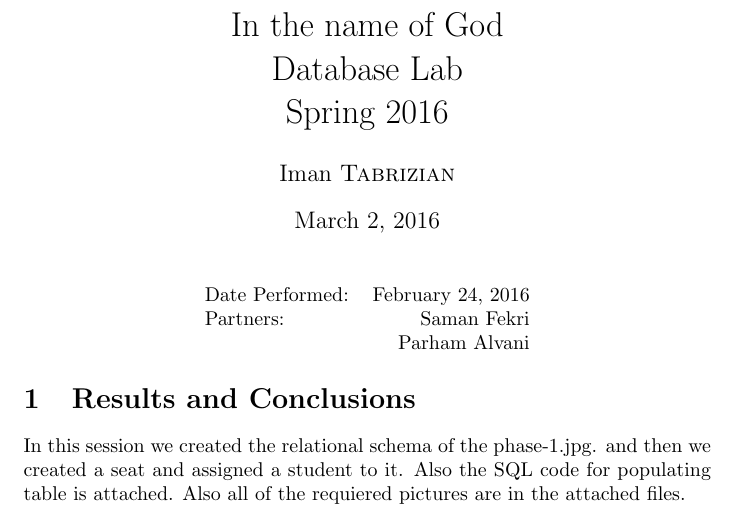
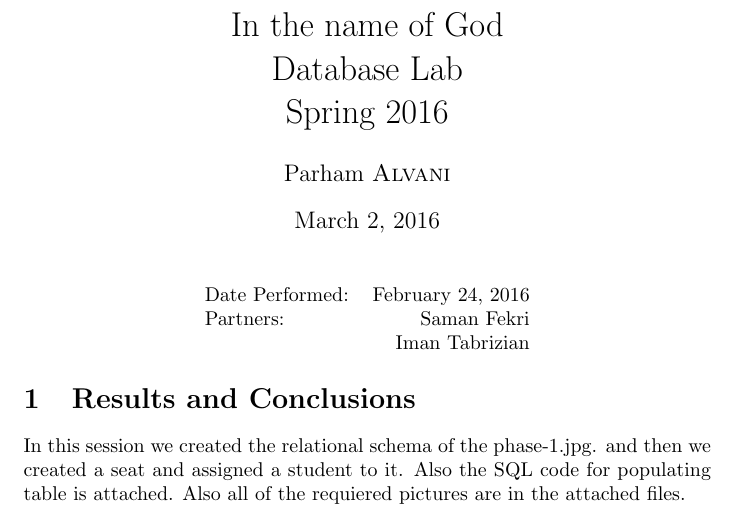
Before and after one commit to 9231058/DB-Lab, a LaTeX document (s1/report.tex): part of the page, cut so that both start at the same text. Compiled offline with pdfLaTeX.

Commit message:
Minor bug fix.

```diff
--- a/s1/report.tex
+++ b/s1/report.tex
@@ -35,7 +35,7 @@
 
 \title{In the name of God \\ Database Lab \\ Spring 2016} % Title
 
-\author{Iman \textsc{Tabrizian}} % Author name
+\author{Parham \textsc{Alvani}} % Author name
 
 \date{\today} % Date for the report
 
@@ -47,7 +47,7 @@
 \begin{tabular}{l r}
 	Date Performed: & February 24, 2016 \\ % Date the experiment was performed
 	Partners: & Saman Fekri \\ % Partner names
-		  & Parham Alvani \\
+		  & Iman Tabrizian \\
 \end{tabular}
 \end{center}
 
```
Also changed, not shown: s1/report.pdf.
